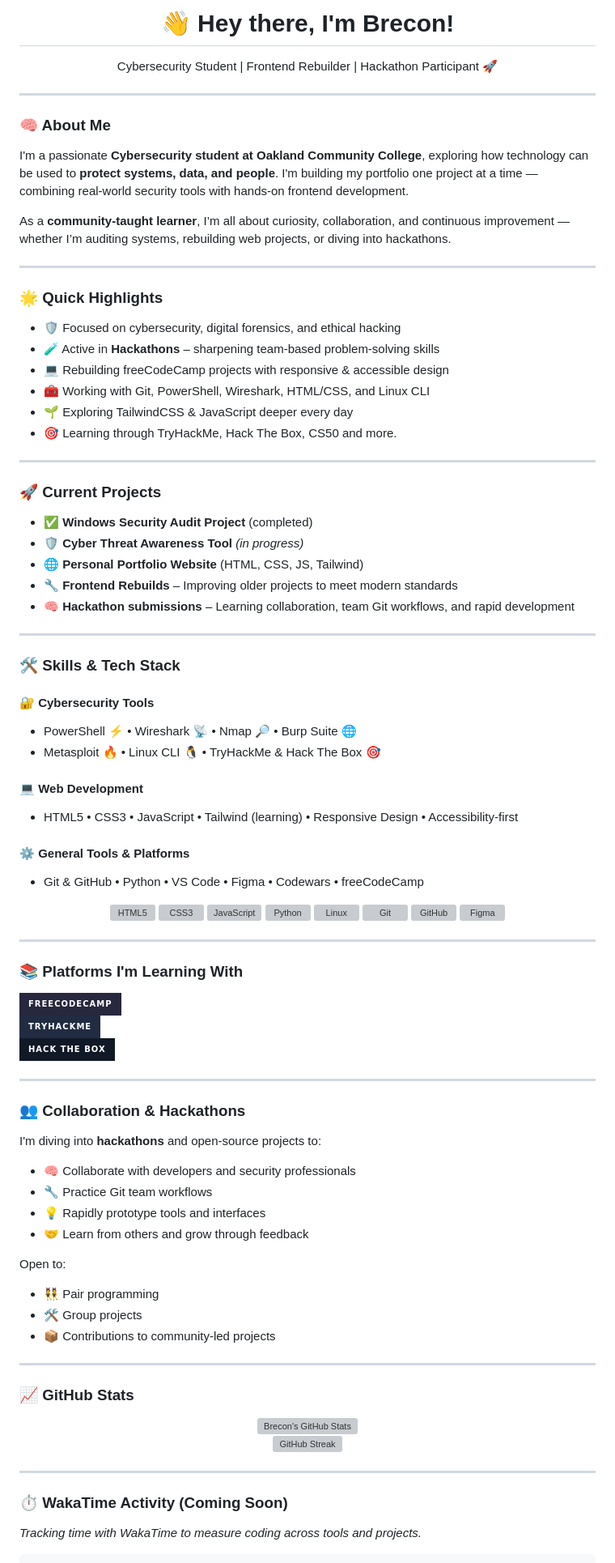
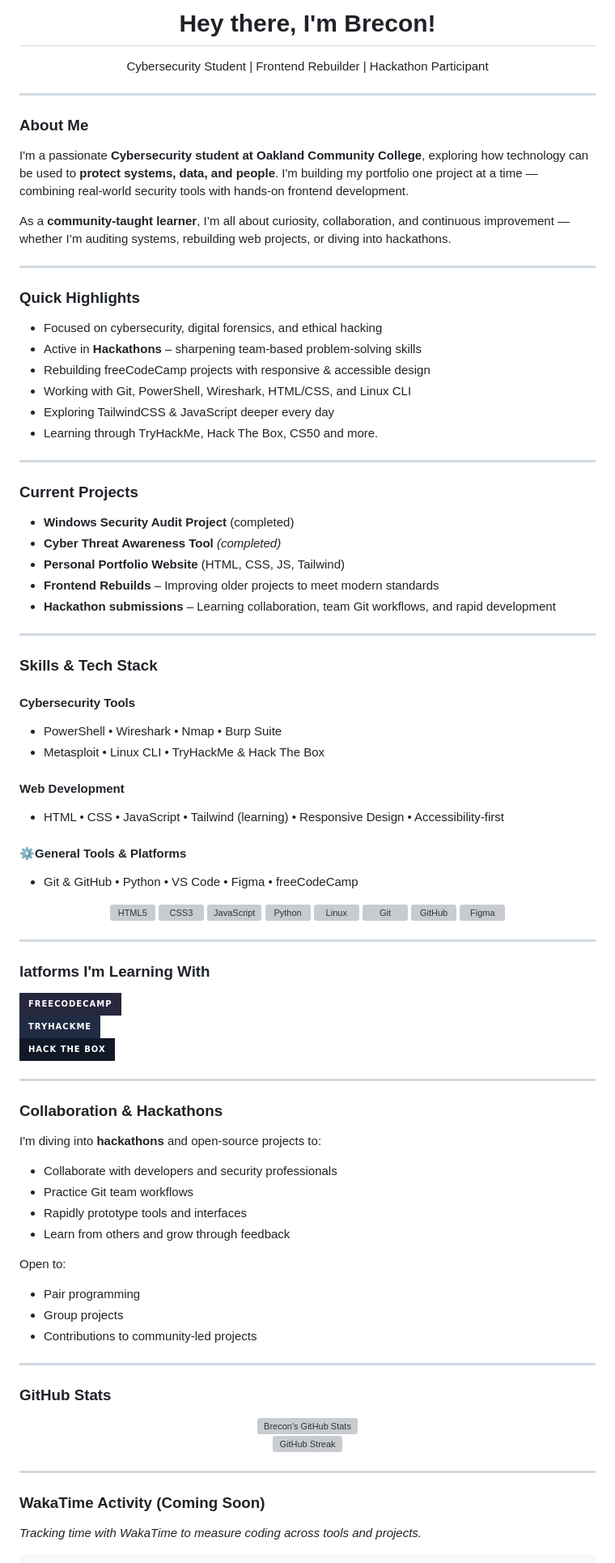
Before and after one commit to breconm/breconm, a Markdown page: README.md, the part around the change. Shown: that part at 81% size. GitHub-like rendering; badges without logos; grey boxes are pictures that could not be loaded.

```diff
--- a/README.md
+++ b/README.md
@@ -1,12 +1,12 @@
-<h1 align="center">👋 Hey there, I'm Brecon!</h1>
+<h1 align="center">Hey there, I'm Brecon!</h1>
 
 <p align="center">
-  Cybersecurity Student | Frontend Rebuilder | Hackathon Participant 🚀
+  Cybersecurity Student | Frontend Rebuilder | Hackathon Participant
 </p>
 
 ---
 
-### 🧠 About Me
+### About Me
 
 I'm a passionate **Cybersecurity student at Oakland Community College**, exploring how technology can be used to **protect systems, data, and people**. I'm building my portfolio one project at a time — combining real-world security tools with hands-on frontend development.
 
@@ -14,38 +14,38 @@ As a **community-taught learner**, I’m all about curiosity, collaboration, and
 
 ---
 
-### 🌟 Quick Highlights
+### Quick Highlights
 
-- 🛡️ Focused on cybersecurity, digital forensics, and ethical hacking
-- 🧪 Active in **Hackathons** – sharpening team-based problem-solving skills
-- 💻 Rebuilding freeCodeCamp projects with responsive & accessible design
-- 🧰 Working with Git, PowerShell, Wireshark, HTML/CSS, and Linux CLI
-- 🌱 Exploring TailwindCSS & JavaScript deeper every day
-- 🎯 Learning through TryHackMe, Hack The Box, CS50 and more.
+- Focused on cybersecurity, digital forensics, and ethical hacking
+- Active in **Hackathons** – sharpening team-based problem-solving skills
+-  Rebuilding freeCodeCamp projects with responsive & accessible design
+- Working with Git, PowerShell, Wireshark, HTML/CSS, and Linux CLI
+- Exploring TailwindCSS & JavaScript deeper every day
+- Learning through TryHackMe, Hack The Box, CS50 and more.
 
 ---
 
-### 🚀 Current Projects
+### Current Projects
 
-- ✅ **Windows Security Audit Project** (completed)
-- 🛡️ **Cyber Threat Awareness Tool** *(in progress)*
-- 🌐 **Personal Portfolio Website** (HTML, CSS, JS, Tailwind)
-- 🔧 **Frontend Rebuilds** – Improving older projects to meet modern standards
-- 🧠 **Hackathon submissions** – Learning collaboration, team Git workflows, and rapid development
+- **Windows Security Audit Project** (completed)
+- **Cyber Threat Awareness Tool** *(completed)*
+- **Personal Portfolio Website** (HTML, CSS, JS, Tailwind)
+- **Frontend Rebuilds** – Improving older projects to meet modern standards
+- **Hackathon submissions** – Learning collaboration, team Git workflows, and rapid development
 
 ---
 
-### 🛠️ Skills & Tech Stack
+### Skills & Tech Stack
 
-#### 🔐 Cybersecurity Tools
-- PowerShell ⚡ • Wireshark 📡 • Nmap 🔎 • Burp Suite 🌐
-- Metasploit 🔥 • Linux CLI 🐧 • TryHackMe & Hack The Box 🎯
+#### Cybersecurity Tools
+- PowerShell • Wireshark • Nmap • Burp Suite
+- Metasploit • Linux CLI • TryHackMe & Hack The Box
 
-#### 💻 Web Development
-- HTML5 • CSS3 • JavaScript • Tailwind (learning) • Responsive Design • Accessibility-first
+#### Web Development
+- HTML • CSS • JavaScript • Tailwind (learning) • Responsive Design • Accessibility-first
 
-#### ⚙️ General Tools & Platforms
-- Git & GitHub • Python • VS Code • Figma • Codewars • freeCodeCamp
+#### ⚙General Tools & Platforms
+- Git & GitHub • Python • VS Code • Figma • freeCodeCamp
 
 <p align="center">
   <img src="https://cdn.jsdelivr.net/gh/devicons/devicon/icons/html5/html5-original.svg" height="40" alt="HTML5" />
@@ -60,7 +60,7 @@ As a **community-taught learner**, I’m all about curiosity, collaboration, and
 
 ---
 
-### 📚 Platforms I'm Learning With
+### latforms I'm Learning With
 
 [![freeCodeCamp](https://img.shields.io/badge/freeCodeCamp-27273D?style=for-the-badge&logo=freecodecamp&logoColor=white)](https://freecodecamp.org)
 [![TryHackMe](https://img.shields.io/badge/TryHackMe-212C42?style=for-the-badge&logo=tryhackme&logoColor=white)](https://tryhackme.com)
@@ -68,22 +68,22 @@ As a **community-taught learner**, I’m all about curiosity, collaboration, and
 
 ---
 
-### 👥 Collaboration & Hackathons
+### Collaboration & Hackathons
 
 I'm diving into **hackathons** and open-source projects to:
-- 🧠 Collaborate with developers and security professionals
-- 🔧 Practice Git team workflows
-- 💡 Rapidly prototype tools and interfaces
-- 🤝 Learn from others and grow through feedback
+- Collaborate with developers and security professionals
+- Practice Git team workflows
+- Rapidly prototype tools and interfaces
+- Learn from others and grow through feedback
 
 Open to:
-- 👯 Pair programming
-- 🛠️ Group projects
-- 📦 Contributions to community-led projects
+- Pair programming
+- Group projects
+- Contributions to community-led projects
 
 ---
 
-### 📈 GitHub Stats
+### GitHub Stats
 
 <p align="center">
   <img src="https://github-readme-stats.vercel.app/api?username=breconm&show_icons=true&theme=tokyonight" alt="Brecon's GitHub Stats" />
@@ -93,7 +93,7 @@ Open to:
 
 ---
 
-### ⏱️ WakaTime Activity (Coming Soon)
+### WakaTime Activity (Coming Soon)
 
 *Tracking time with WakaTime to measure coding across tools and projects.*
 
```
